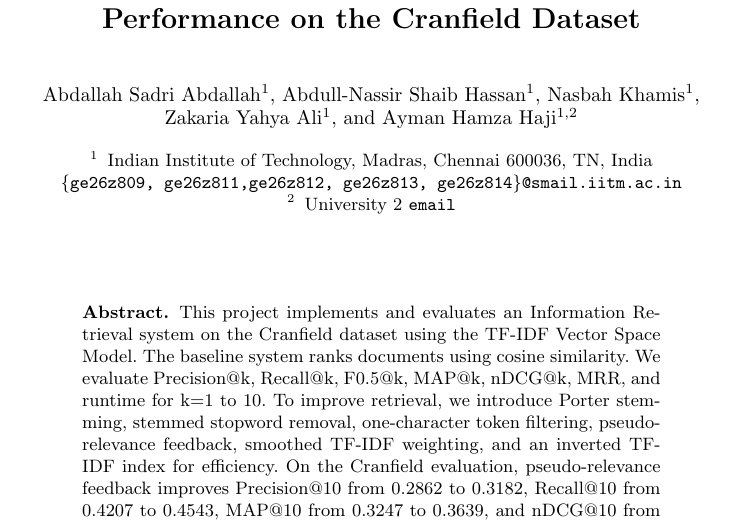
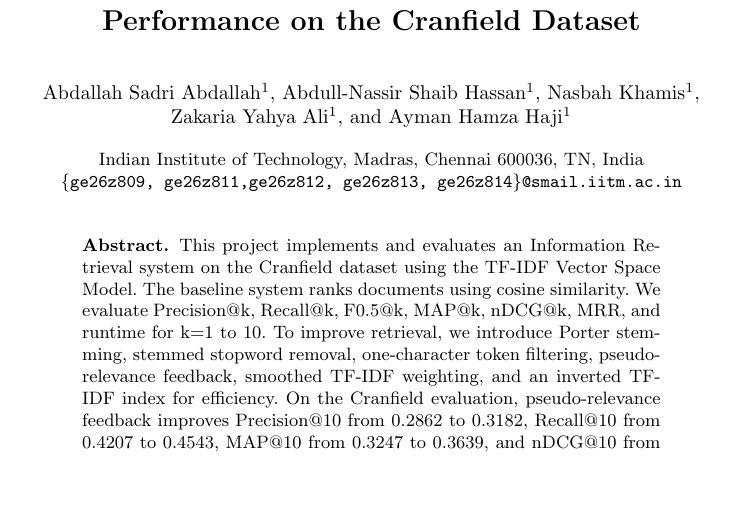
Before and after one commit to Abdull811/NLP_Assigment_-_Project, a LaTeX thesis (Project/Optionally_use_this_template/Main.tex): part of page 1 of 12, cut so that both start at the same text, the shorter picture padded with empty space. Compiled offline with pdfLaTeX.

Commit message:
Update Main.tex

```diff
--- a/Project/Optionally_use_this_template/Main.tex
+++ b/Project/Optionally_use_this_template/Main.tex
@@ -14,6 +14,8 @@
 \globalcounter{algocf}
 \usepackage{wrapfig}
 \usepackage{colortbl}
+\usepackage{tikz}
+\globalcounter{algocf}
 
 \usepackage{amssymb}
 \usepackage{subcaption}
@@ -35,17 +37,16 @@
 
 \begin{document}
 
+
 \title{Enhancing TF-IDF Vector Space Retrieval Performance on the Cranfield Dataset}
 
-\titlerunning{Running Title}
+\titlerunning{TF-IDF Retrieval on Cranfield}
 
 
-\author{Abdallah Sadri Abdallah\inst{1}, Abdull-Nassir Shaib Hassan\inst{1}, Nasbah Khamis\inst{1}, Zakaria Yahya Ali\inst{1}, \and Ayman Hamza Haji\inst{1,2}}
+\author{Abdallah Sadri Abdallah\inst{1} \and Abdull-Nassir Shaib Hassan\inst{1} \and Nasbah Khamis\inst{1} \and Zakaria    Yahya Ali\inst{1} \and Ayman Hamza Haji\inst{1}}
+
 \institute{Indian Institute of Technology, Madras, Chennai 600036, TN, India\\
-                \email{\{ge26z809, ge26z811,ge26z812, ge26z813, ge26z814\}@smail.iitm.ac.in} \and
-            University 2
-                \email{email}
-           }
+                \email{\{ge26z809, ge26z811,ge26z812, ge26z813, ge26z814\}@smail.iitm.ac.in}}
 
 \authorrunning{Team Number: Group Z 12 }
 %
```
